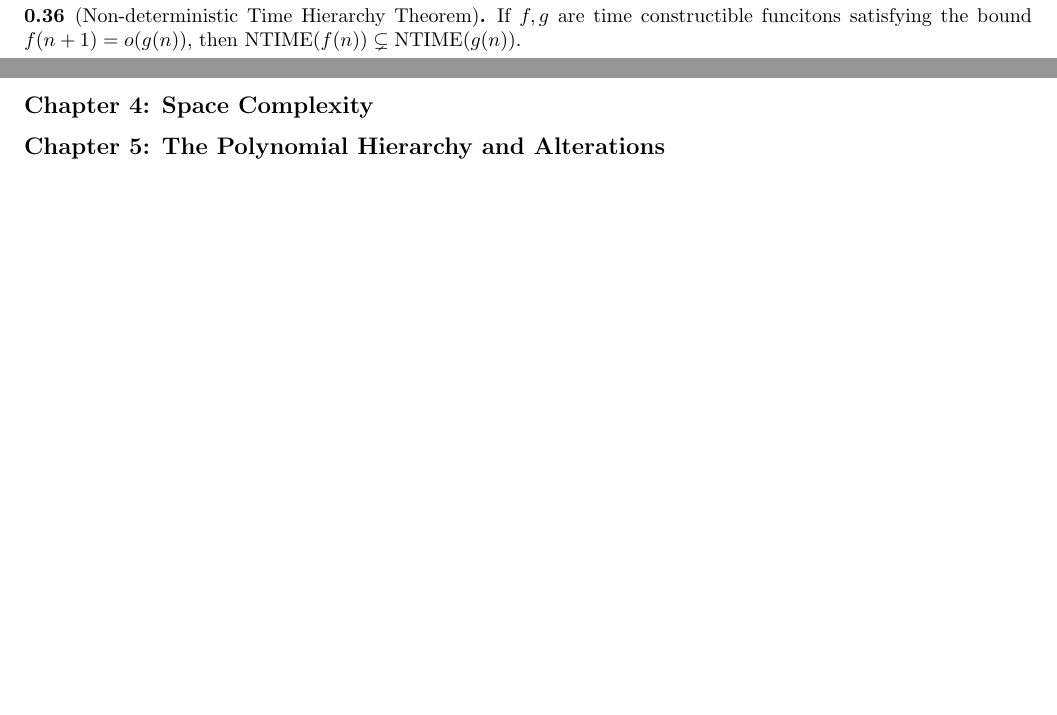
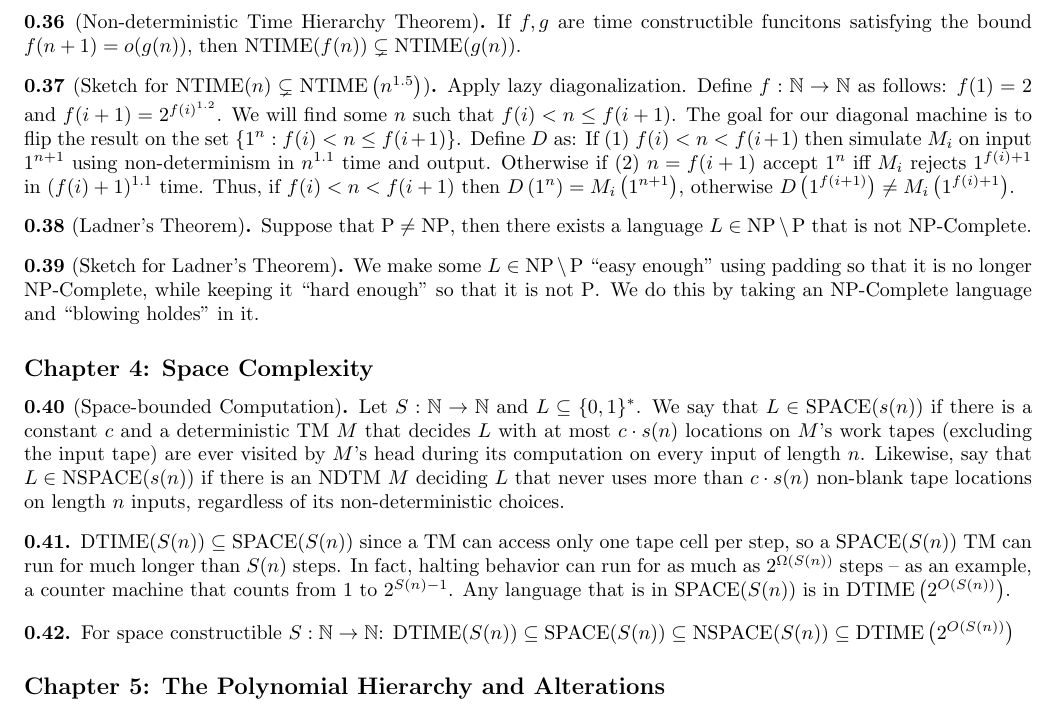
Before and after one commit to annieechen/cpsc468-midterm-review, a LaTeX document (cpsc468-midterm-review.tex): two parts of pages 2 and 3 of 3 before the commit and part of page 3 of 3 after it, the two joined at a grey line, cut so that both start at the same text, the shorter picture padded with empty space. Compiled offline with pdfLaTeX.

Commit message:
more work on 4

```diff
--- a/cpsc468-midterm-review.tex
+++ b/cpsc468-midterm-review.tex
@@ -331,9 +334,64 @@
 \end{note}
 
 \begin{note}[Sketch for $\NTIME(n) \subsetneq \NTIME\left(n^{1.5}\right)$]
+Apply lazy diagonalization.
+Define $f : \mathbb{N} \to \mathbb{N}$ as follows: $f(1) = 2$
+and $f(i + 1) = 2^{f(i)^{1.2}}$.
+We will find some $n$ such that $f(i) < n \leq f(i + 1)$.
+The goal for our diagonal machine is to flip the result on the
+set $\{ 1^n : f(i) < n \leq f(i + 1)\}$.
+Define $D$ as:
+If (1) $f(i) < n < f(i + 1)$ then simulate $M_i$ on input $1 ^{n + 1}$ using
+non-determinism in $n^{1.1}$ time and output.
+Otherwise if (2) $n = f(i + 1)$ accept $1^n$ iff $M_i$ rejects
+$1^{f(i) + 1}$ in $(f(i) + 1)^{1.1}$ time.
+Thus, if $f(i) < n < f(i + 1)$ then
+$D\left(1^n\right) = M_i \left(1^{n + 1}\right)$, otherwise
+$D\left(1^{f(i + 1)}\right) \neq M_i \left(1^{f(i) + 1}\right)$.
+\end{note}
+
+\begin{note}[Ladner's Theorem]
+  Suppose that $\PTIME \neq \NP$, then there exists a language
+  $L \in \NP \setminus \PTIME$ that is not $\NPC$.
+\end{note}
+
+\begin{note}[Sketch for Ladner's Theorem]
+  We make some $L \in \NP \setminus \PTIME$ ``easy enough'' using padding so
+  that it is no longer $\NPC$, while keeping it ``hard enough'' so that it is
+  not $\PTIME$.
+  We do this by taking an $\NPC$ language and ``blowing holdes'' in it.
 \end{note}
 
 \subsection*{Chapter 4: Space Complexity}
+\begin{note}[Space-bounded Computation]
+  Let $S : \mathbb{N} \to \mathbb{N}$ and $L \subseteq \{0, 1\}^\ast$.
+  We say that $L \in \SPACE(s(n))$ if there is a constant $c$ and
+  a deterministic TM $M$ that
+  decides $L$ with at most $c \cdot s(n)$ locations on
+  $M$'s work tapes (excluding the input tape) are ever visited by $M$'s head
+  during its computation on every input of length $n$.
+  Likewise, say that $L \in \NSPACE(s(n))$ if there is an NDTM $M$ deciding
+  $L$ that never uses more than $c \cdot s(n)$ non-blank tape locations on
+  length $n$ inputs, regardless of its non-deterministic choices.
+\end{note}
+
+\begin{note}
+  $\DTIME(S(n)) \subseteq \SPACE(S(n))$ since a TM can access only one
+  tape cell per step, so a $\SPACE(S(n))$ TM can run for much longer than
+  $S(n)$ steps.
+  In fact, halting behavior can run for as much as $2^{\Omega (S(n))}$ steps
+  -- as an example, a counter machine that counts from $1$ to
+  $2^{S(n) - 1}$.
+  Any language that is in $\SPACE(S(n))$ is
+  in $\DTIME\left(2^{O(S(n))}\right)$.
+\end{note}
+
+\begin{note}
+  For space constructible $S: \mathbb{N} \to \mathbb{N}$:
+  $\DTIME(S(n)) \subseteq \SPACE(S(n)) \subseteq \NSPACE(S(n))
+  \subseteq \DTIME\left(2^{O(S(n))}\right)$
+\end{note}
+
 
 
 \subsection*{Chapter 5: The Polynomial Hierarchy and Alterations}
```
Also changed, not shown: cpsc468-midterm-review.pdf, cpsc468-midterm-review.tex (3 more changed lines), 1 other file.
